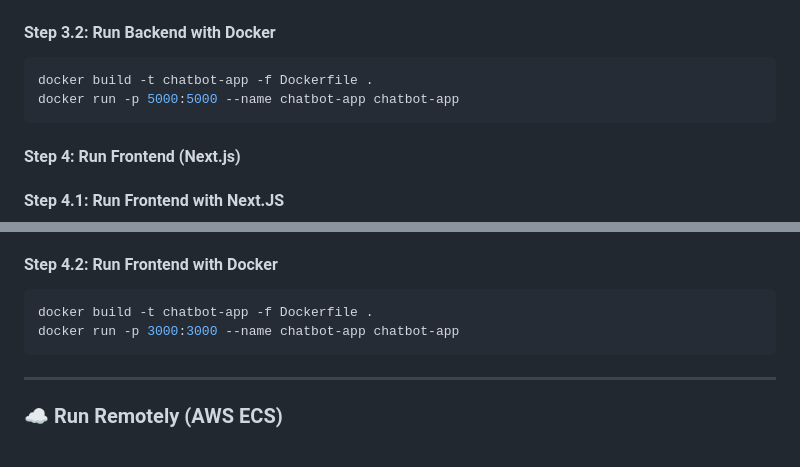
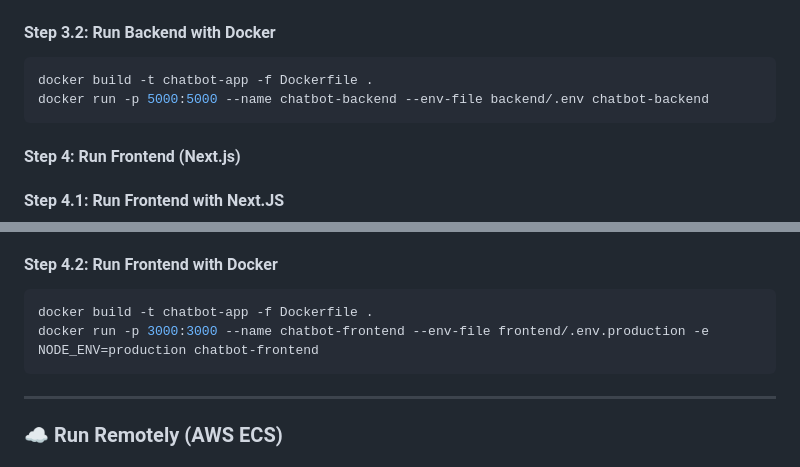
Before and after one commit to Ali-Hammoud-12/Fine-Tuned-LLM-Model, a Markdown page: README.md, 2 parts joined by grey strips. Rendered like a GitHub page.

Commit message:
modification to readme file 2

````diff
--- a/README.md
+++ b/README.md
@@ -61,7 +61,7 @@ python main.py
 
 ```bash
 docker build -t chatbot-app -f Dockerfile .
-docker run -p 5000:5000 --name chatbot-app chatbot-app
+docker run -p 5000:5000 --name chatbot-backend --env-file backend/.env chatbot-backend
 ```
 
 #### Step 4: Run Frontend (Next.js)
@@ -88,7 +88,7 @@ The page auto-updates as you edit the file. This project uses `next/font` to aut
 
 ```bash
 docker build -t chatbot-app -f Dockerfile .
-docker run -p 3000:3000 --name chatbot-app chatbot-app
+docker run -p 3000:3000 --name chatbot-frontend --env-file frontend/.env.production -e NODE_ENV=production chatbot-frontend
 ```
 
 ---
````
